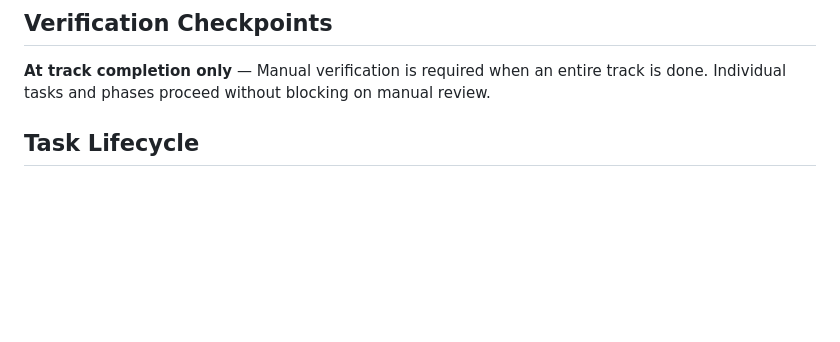
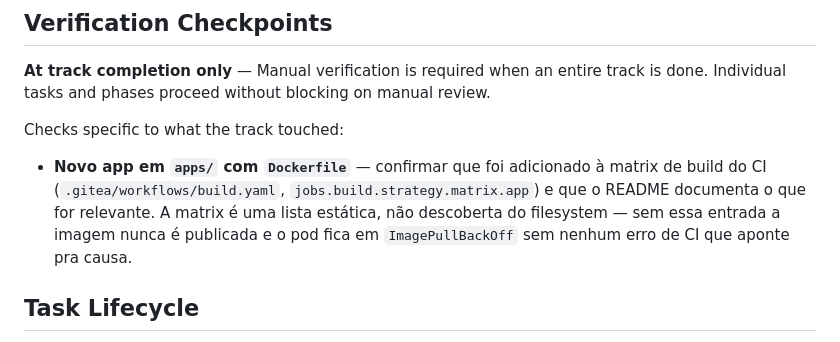
Before and after one commit to thiagon/ops-ahead, a Markdown page: conductor/workflow.md, the part around the change. GitHub-like rendering; blank space fills up the shorter version.

Commit message:
docs(conductor): add CI build matrix check to verification checkpoints
Every track's completion check now includes confirming a new apps/
Dockerfile got added to the CI build matrix — data-deadline-tracker
shipped without it and its image silently never built.

```diff
--- a/conductor/workflow.md
+++ b/conductor/workflow.md
@@ -23,6 +23,14 @@
 ## Verification Checkpoints
 
 **At track completion only** — Manual verification is required when an entire track is done. Individual tasks and phases proceed without blocking on manual review.
+
+Checks specific to what the track touched:
+
+- **Novo app em `apps/` com `Dockerfile`** — confirmar que foi adicionado à matrix de build do CI
+  (`.gitea/workflows/build.yaml`, `jobs.build.strategy.matrix.app`) e que o README documenta o que
+  for relevante. A matrix é uma lista estática, não descoberta do filesystem — sem essa entrada a
+  imagem nunca é publicada e o pod fica em `ImagePullBackOff` sem nenhum erro de CI que aponte pra
+  causa.
 
 ## Task Lifecycle
 
```
